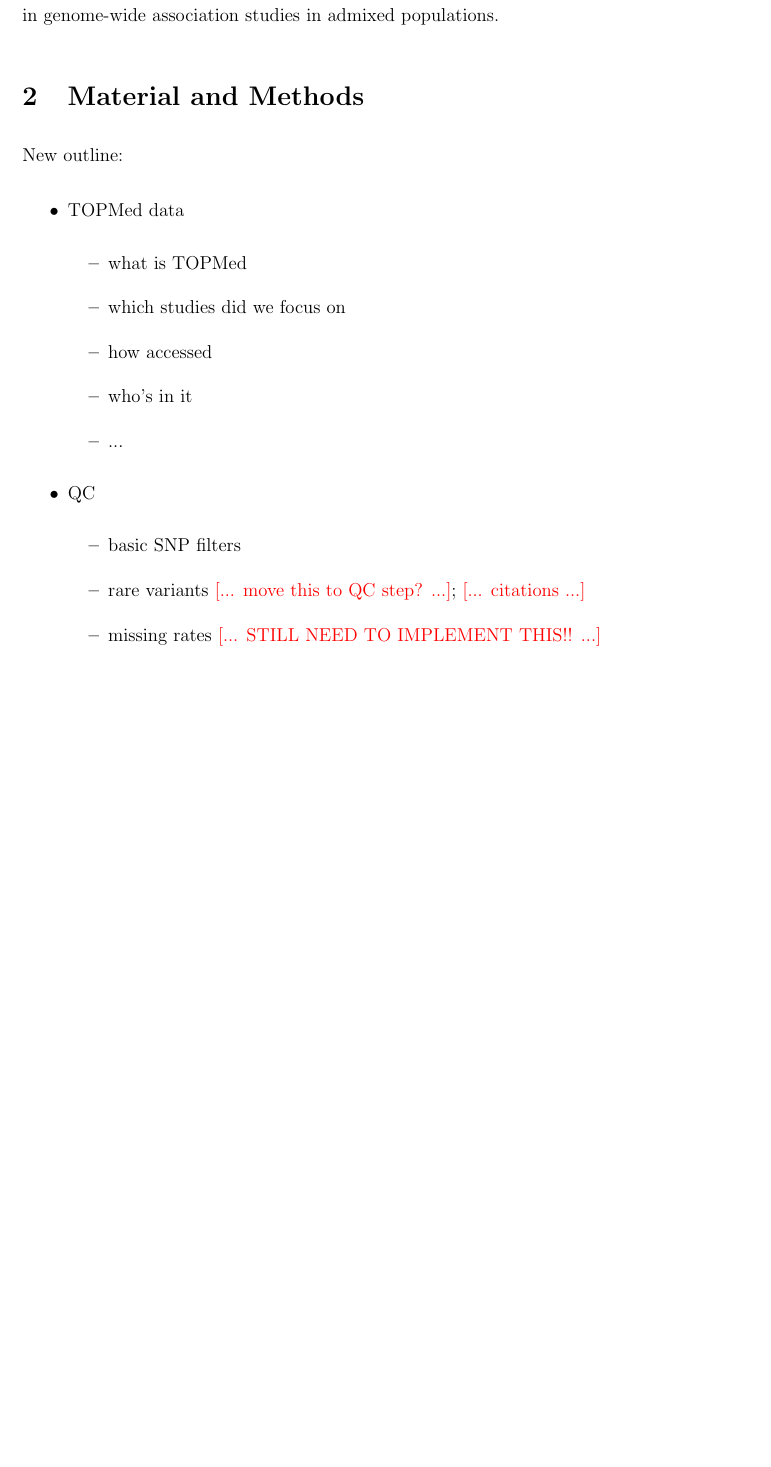
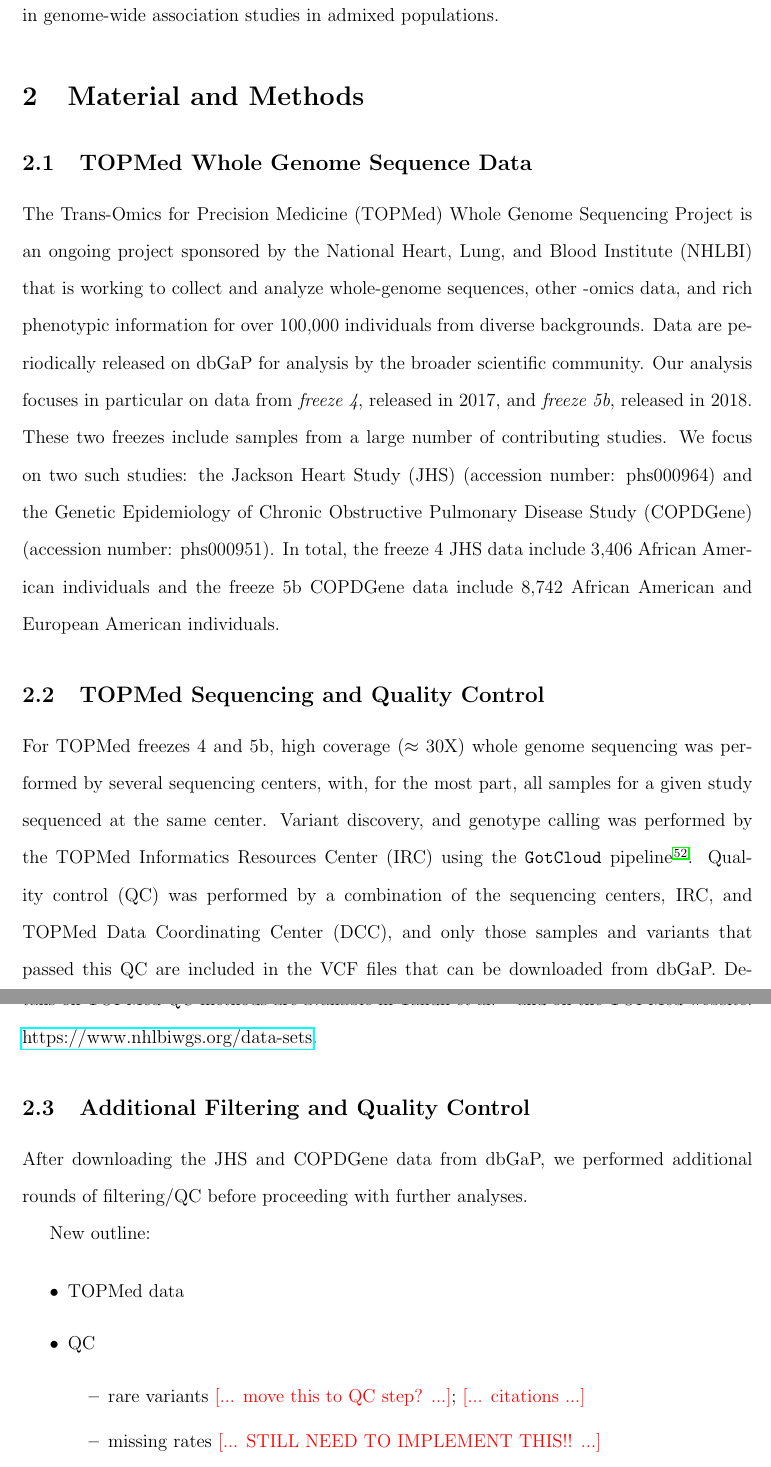
Before and after one commit to GrindeLab/PCA, a LaTeX document (manuscript/SpuriousAssociations.tex): part of page 7 of 26 before the commit and two parts of pages 7 and 8 of 27 after it, the two joined at a grey line, cut so that both start at the same text, the shorter picture padded with empty space. Compiled offline with pdfLaTeX.

Commit message:
minor updates to intro, start methods

```diff
--- a/manuscript/SpuriousAssociations.tex
+++ b/manuscript/SpuriousAssociations.tex
@@ -205,20 +202,46 @@ To conclude, we provide suggestions regarding best practice for appropriately co
 % provide sufficient detail so readers can understand how experiments were performed and procedures can be repeated
 % describe any statistical methods employed in study
 
+\subsection{TOPMed Whole Genome Sequence Data}
+
+The Trans-Omics for Precision Medicine (TOPMed) Whole Genome Sequencing Project is an ongoing project sponsored by the National Heart, Lung, and Blood Institute (NHLBI) that is working to collect and analyze whole-genome sequences, other -omics data, and rich phenotypic information for over 100,000 individuals from diverse backgrounds.
+Data are periodically released on dbGaP for analysis by the broader scientific community.
+Our analysis focuses in particular on data from \textit{freeze 4}, released in 2017, and \textit{freeze 5b}, released in 2018.
+These two freezes include samples from a large number of contributing studies.
+We focus on two such studies: the Jackson Heart Study (JHS) (accession number: phs000964) and the Genetic Epidemiology of Chronic Obstructive Pulmonary Disease Study (COPDGene) (accession number: phs000951).
+In total, the freeze 4 JHS data include 3,406 African American individuals and the freeze 5b COPDGene data include 8,742 African American and European American individuals.
+
+\subsection{TOPMed Sequencing and Quality Control}
+
+% sequencing
+For TOPMed freezes 4 and 5b, high coverage ($\approx$ 30X) whole genome sequencing was performed by several sequencing centers, with, for the most part, all samples for a given study sequenced at the same center.
+Variant discovery, and genotype calling was performed by the TOPMed Informatics Resources Center (IRC) using the \texttt{GotCloud} pipeline \citep{jun2015}.
+% QC
+Quality control (QC) was performed by a combination of the sequencing centers, IRC, and TOPMed Data Coordinating Center (DCC), and only those samples and variants that passed this QC are included in the VCF files that can be downloaded from dbGaP.
+% references
+Details on TOPMed QC methods are available in Taliun et al. \citep{taliun2021} and on the TOPMed website: \href{https://www.nhlbiwgs.org/data-sets}{https://www.nhlbiwgs.org/data-sets}.
+
+\subsection{Additional Filtering and Quality Control}
+
+After downloading the JHS and COPDGene data from dbGaP, we performed additional rounds of filtering/QC before proceeding with further analyses.
+
+
 New outline:
 
 \begin{itemize}
 \item TOPMed data
-	\begin{itemize}
-	\item what is TOPMed
-	\item which studies did we focus on
-	\item how accessed
-	\item who's in it
-	\item ...
-	\end{itemize}
+	%\begin{itemize}
+	%\item what is TOPMed
+	%\item which studies did we focus on
+	%\item how accessed
+	%\item who's in it
+	%\item freeze 4 sequencing methods (JHS)
+	%\item freeze 5b methods (COPDGene)
+	%\item ...
+	%\end{itemize}
 \item QC
 	\begin{itemize}
-	\item basic SNP filters
+	%\item basic SNP filters
 	\item rare variants \add{move this to QC step?}; \add{citations}
 	\item missing rates \add{STILL NEED TO IMPLEMENT THIS!!}
 	\item relatives; \add{citations}
```
Also changed, not shown: manuscript/spurious.bib (+27 -0 lines), manuscript/SpuriousAssociations.pdf, manuscript/SpuriousAssociations.tex (9 more changed lines), 1 other file.
